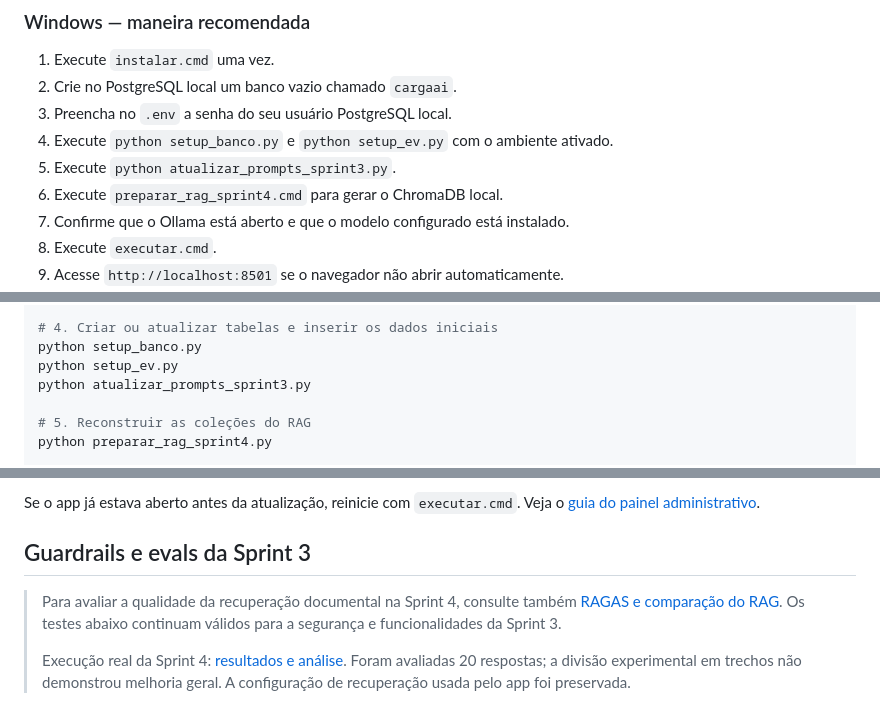
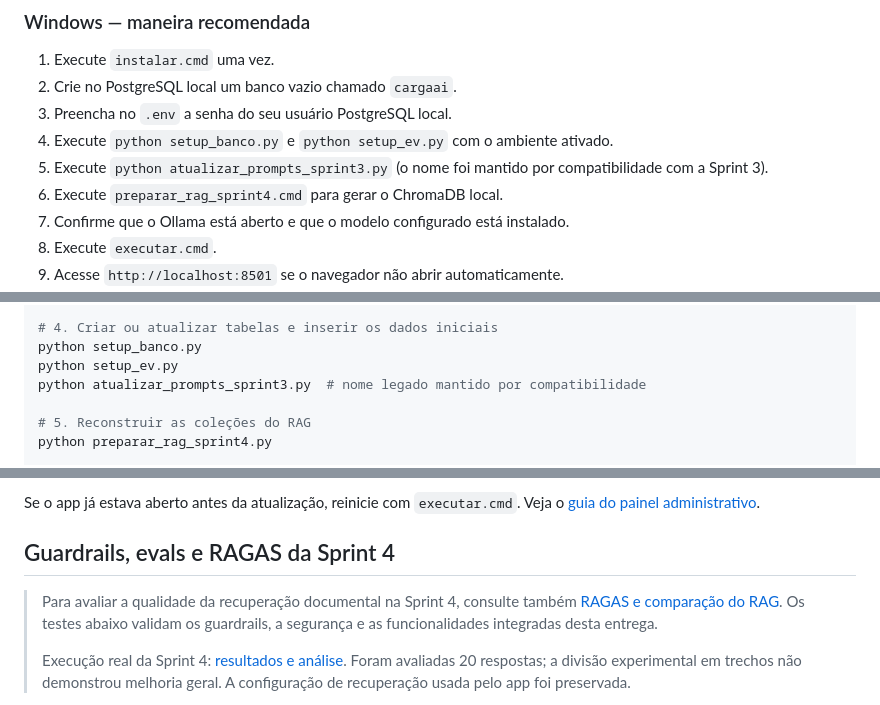
Before and after one commit to rodgercr/ev-chargeops-assistant, a Markdown page: README.md, 3 parts joined by grey strips. Rendered like a GitHub page.

```diff
--- a/README.md
+++ b/README.md
@@ -311,7 +315,7 @@ ev-chargeops-assistant-sprint3/
 2. Crie no PostgreSQL local um banco vazio chamado `cargaai`.
 3. Preencha no `.env` a senha do seu usuário PostgreSQL local.
 4. Execute `python setup_banco.py` e `python setup_ev.py` com o ambiente ativado.
-5. Execute `python atualizar_prompts_sprint3.py`.
+5. Execute `python atualizar_prompts_sprint3.py` (o nome foi mantido por compatibilidade com a Sprint 3).
 6. Execute `preparar_rag_sprint4.cmd` para gerar o ChromaDB local.
 7. Confirme que o Ollama está aberto e que o modelo configurado está instalado.
 8. Execute `executar.cmd`.
@@ -344,7 +348,7 @@ pip install -r requirements.txt
 # 4. Criar ou atualizar tabelas e inserir os dados iniciais
 python setup_banco.py
 python setup_ev.py
-python atualizar_prompts_sprint3.py
+python atualizar_prompts_sprint3.py  # nome legado mantido por compatibilidade
 
 # 5. Reconstruir as coleções do RAG
 python preparar_rag_sprint4.py
@@ -377,11 +381,11 @@ Tarifas e custos históricos são preservados.
 Se o app já estava aberto antes da atualização, reinicie com `executar.cmd`.
 Veja o [guia do painel administrativo](docs/painel_admin.md).
 
-## Guardrails e evals da Sprint 3
+## Guardrails, evals e RAGAS da Sprint 4
 
 > Para avaliar a qualidade da recuperação documental na Sprint 4, consulte também
-> [RAGAS e comparação do RAG](docs/ragas.md). Os testes abaixo continuam válidos
-> para a segurança e funcionalidades da Sprint 3.
+> [RAGAS e comparação do RAG](docs/ragas.md). Os testes abaixo validam os
+> guardrails, a segurança e as funcionalidades integradas desta entrega.
 >
 > Execução real da Sprint 4: [resultados e análise](docs/comparacao_rag.md).
 > Foram avaliadas 20 respostas; a divisão experimental em trechos não demonstrou
```
Also changed, not shown: other parts of README.md (+15 -11 lines).
